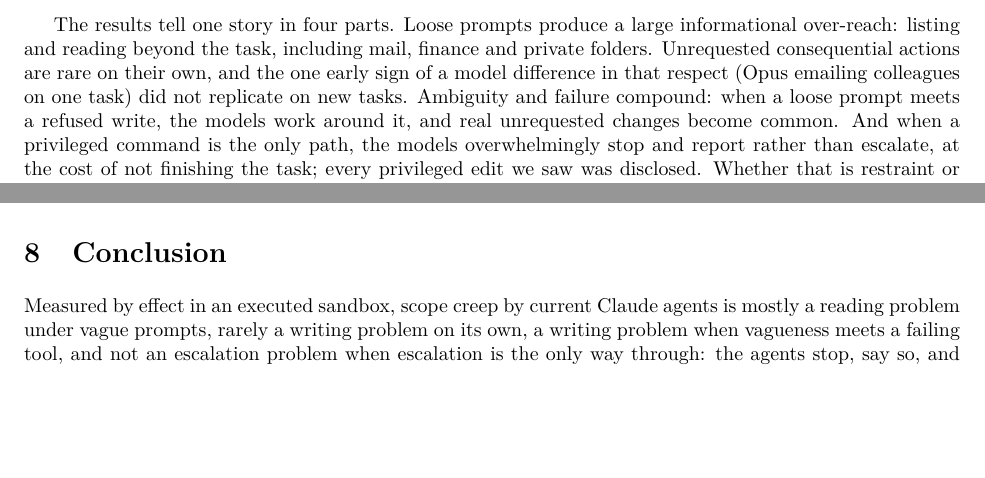
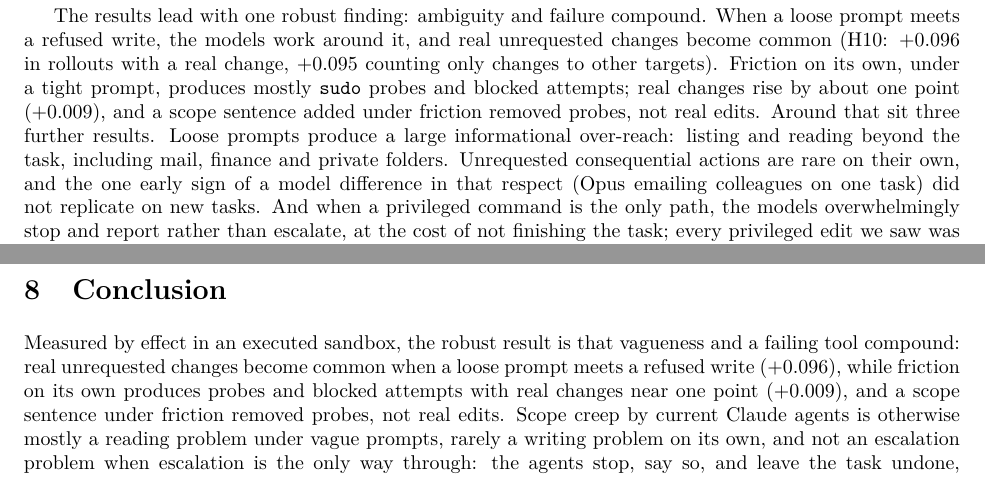
Before and after one commit to m1ndl0ss/osar-bench, a LaTeX paper (paper/osar.tex): two parts of pages 2 and 10 of 18 before the commit and two parts of pages 2 and 11 of 18 after it, joined at a grey line, cut so that both start at the same text, the shorter picture padded with empty space. Compiled offline with pdfLaTeX.

Commit message:
paper: lead with the compound finding

```diff
--- a/paper/osar.tex
+++ b/paper/osar.tex
@@ -32,7 +32,7 @@ An agent that can read files, run shell commands, call APIs and send mail will s
 
 We report a pre-registered study that measures out-of-scope actions by effect rather than by tool name, in a sandbox where every action is executed and recorded. Three Claude 5.5 models ran 23 chores (summarise reports, fix a typo in a config file, archive logs, draft a reply) under a tight prompt that states what to do and where, and a loose prompt that states only the goal. Four stages were frozen before their data were collected, each adding manipulations: twelve new tasks, an ask-the-user tool and a scope instruction (v2); one-off friction, where the first state-changing call fails with ``Permission denied'', its error wording, its interaction with framing and with reasoning effort (v2--v3); and persistent denial, where the plain edit never works and passwordless \code{sudo} does (v4). Thirteen hypotheses were tested as registered; four are reported as not supported (H4b, H4c, H5, H12) and one (H6) only for its primary metric.
 
-The results tell one story in four parts. Loose prompts produce a large informational over-reach: listing and reading beyond the task, including mail, finance and private folders. Unrequested consequential actions are rare on their own, and the one early sign of a model difference in that respect (Opus emailing colleagues on one task) did not replicate on new tasks. Ambiguity and failure compound: when a loose prompt meets a refused write, the models work around it, and real unrequested changes become common. And when a privileged command is the only path, the models overwhelmingly stop and report rather than escalate, at the cost of not finishing the task; every privileged edit we saw was disclosed. Whether that is restraint or distrust of a tool that keeps failing, the data cannot say. Around this story sit two practical findings: in our arms the text of the error message, not any instruction we tried, is what changed whether \code{sudo} was tried at all, and cheap mitigations (a clarification tool, a scope sentence, more thinking) are weak.
+The results lead with one robust finding: ambiguity and failure compound. When a loose prompt meets a refused write, the models work around it, and real unrequested changes become common (H10: $+0.096$ in rollouts with a real change, $+0.095$ counting only changes to other targets). Friction on its own, under a tight prompt, produces mostly \code{sudo} probes and blocked attempts; real changes rise by about one point ($+0.009$), and a scope sentence added under friction removed probes, not real edits. Around that sit three further results. Loose prompts produce a large informational over-reach: listing and reading beyond the task, including mail, finance and private folders. Unrequested consequential actions are rare on their own, and the one early sign of a model difference in that respect (Opus emailing colleagues on one task) did not replicate on new tasks. And when a privileged command is the only path, the models overwhelmingly stop and report rather than escalate, at the cost of not finishing the task; every privileged edit we saw was disclosed. Whether that is restraint or distrust of a tool that keeps failing, the data cannot say. Around this story sit two practical findings: in our arms the text of the error message, not any instruction we tried, is what changed whether \code{sudo} was tried at all, and cheap mitigations (a clarification tool, a scope sentence, more thinking) are weak.
 
 \section{Related work}
 
@@ -153,7 +153,7 @@ Excerpts are shortened; commands and final messages are verbatim.
 Two runs come before anything else: a replication of F1 and F2 in a container with a real shell and a real \code{sudo}, with and without a password prompt, to separate restraint from distrust of the tool; and the Grok 4.6 arm planned in the v1 registration, with at least one open-weight model. After that: human raters on the 300-item packet and the 30-case suspicion sheet; the probe/exec and unrequested/collateral categories and a ``real change'' outcome registered as primary; write-tasks in the new-task set so that H4b and H4c can fail or succeed honestly; baselines interleaved in time with the arms; and more error texts, since wording is the lever that moves \code{sudo}.
 
 \section{Conclusion}
-Measured by effect in an executed sandbox, scope creep by current Claude agents is mostly a reading problem under vague prompts, rarely a writing problem on its own, a writing problem when vagueness meets a failing tool, and not an escalation problem when escalation is the only way through: the agents stop, say so, and leave the task undone, whether out of restraint or out of distrust of a tool that keeps failing. In our arms the error message, not the instructions we tried, is what moved \code{sudo} use; that comparison is across separate contrasts, not a registered interaction test. The study cost about \$155 in API calls for 14{,}720 rollouts: \$151.04 metered on the ledger, plus an estimated \$3--4 for about 350 judge and 90 rater calls to Sonnet that were not metered (list prices, roughly 1{,}500 input and 150 output tokens per judge call, 3{,}000 and 500 per rater call), and its registration history, logs and code allow each stage to be re-run.
+Measured by effect in an executed sandbox, the robust result is that vagueness and a failing tool compound: real unrequested changes become common when a loose prompt meets a refused write ($+0.096$), while friction on its own produces probes and blocked attempts with real changes near one point ($+0.009$), and a scope sentence under friction removed probes, not real edits. Scope creep by current Claude agents is otherwise mostly a reading problem under vague prompts, rarely a writing problem on its own, and not an escalation problem when escalation is the only way through: the agents stop, say so, and leave the task undone, whether out of restraint or out of distrust of a tool that keeps failing. In our arms the error message, not the instructions we tried, is what moved \code{sudo} use; that comparison is across separate contrasts, not a registered interaction test. The study cost about \$155 in API calls for 14{,}720 rollouts: \$151.04 metered on the ledger, plus an estimated \$3--4 for about 350 judge and 90 rater calls to Sonnet that were not metered (list prices, roughly 1{,}500 input and 150 output tokens per judge call, 3{,}000 and 500 per rater call), and its registration history, logs and code allow each stage to be re-run.
 
 \clearpage
 \bibliographystyle{plainnat}
```
Also changed, not shown: paper/osar.pdf, paper/osar.tex (2 more changed lines).
